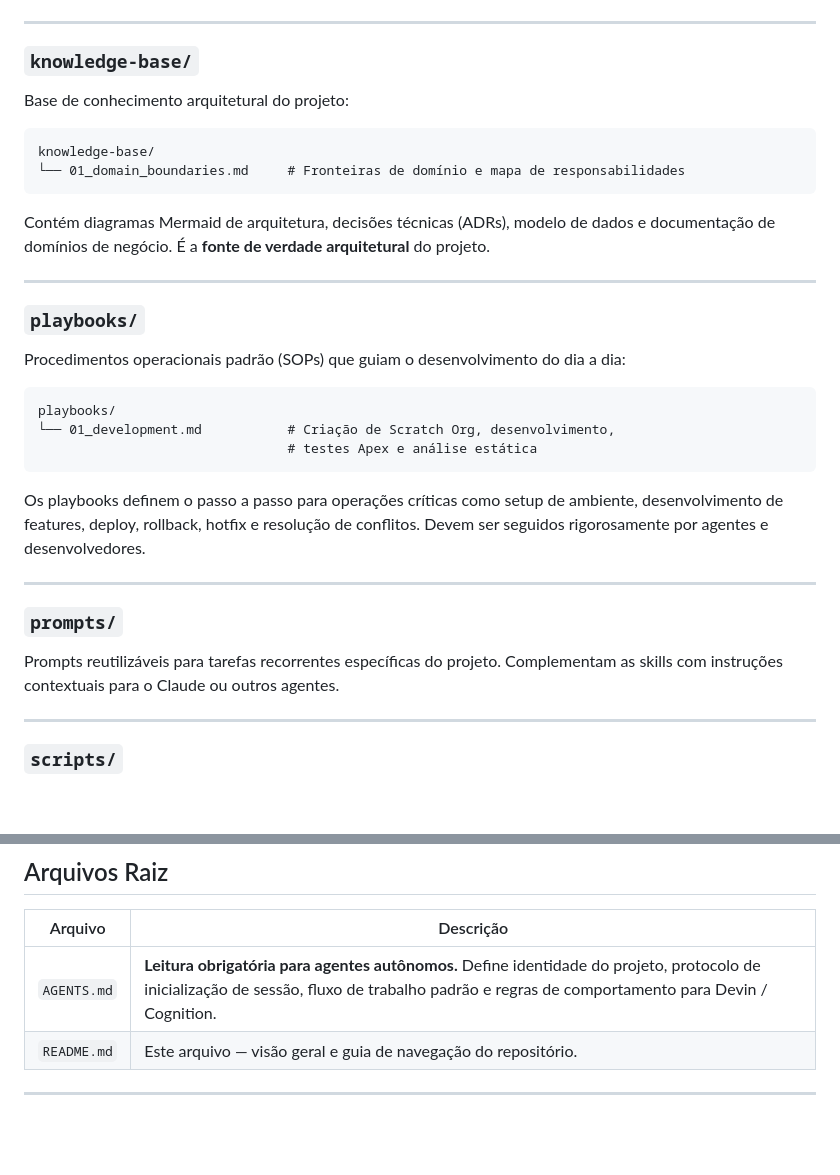
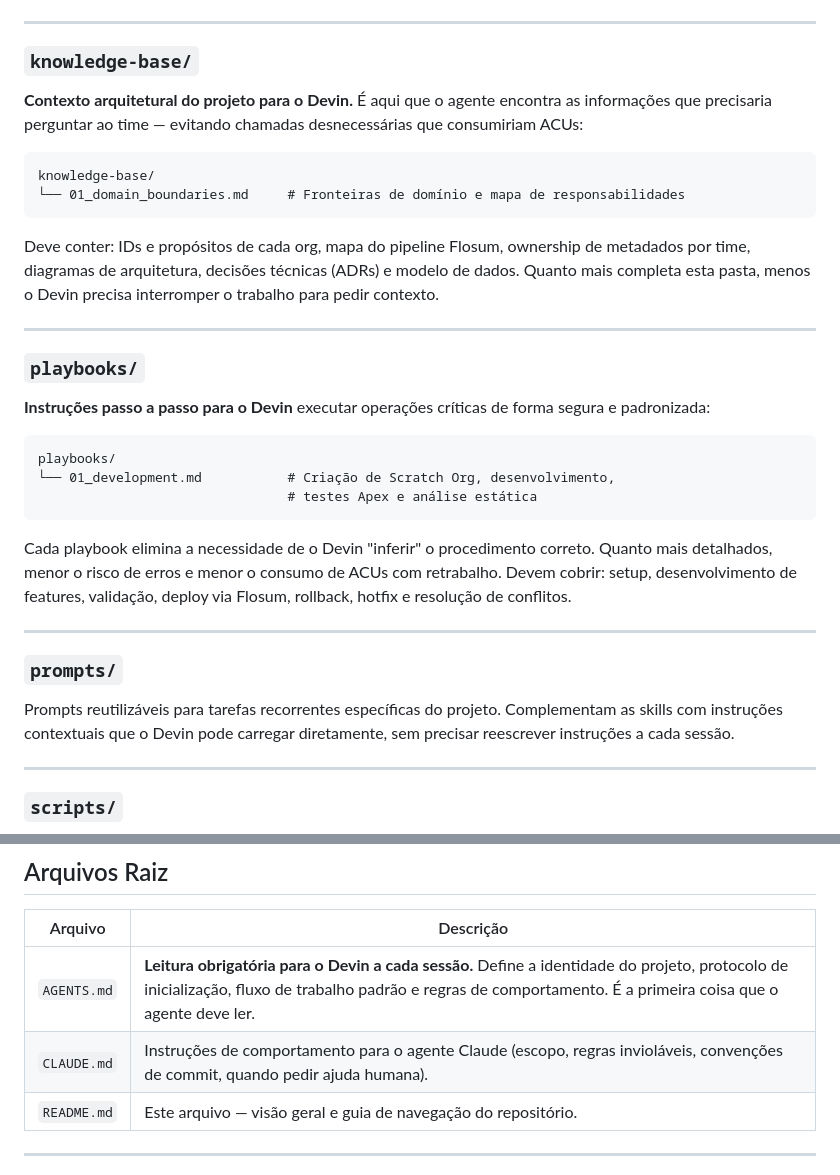
Before and after one commit to issei/sf-repo, a Markdown page: README.md, 2 parts joined by grey strips. GitHub-like rendering; blank space fills up the shorter version.

````diff
--- a/README.md
+++ b/README.md
@@ -185,20 +206,20 @@ Documentação técnica gerada ou mantida pela equipe:
 
 ### `knowledge-base/`
 
-Base de conhecimento arquitetural do projeto:
+**Contexto arquitetural do projeto para o Devin.** É aqui que o agente encontra as informações que precisaria perguntar ao time — evitando chamadas desnecessárias que consumiriam ACUs:
 
 ```
 knowledge-base/
 └── 01_domain_boundaries.md     # Fronteiras de domínio e mapa de responsabilidades
 ```
 
-Contém diagramas Mermaid de arquitetura, decisões técnicas (ADRs), modelo de dados e documentação de domínios de negócio. É a **fonte de verdade arquitetural** do projeto.
+Deve conter: IDs e propósitos de cada org, mapa do pipeline Flosum, ownership de metadados por time, diagramas de arquitetura, decisões técnicas (ADRs) e modelo de dados. Quanto mais completa esta pasta, menos o Devin precisa interromper o trabalho para pedir contexto.
 
 ---
 
 ### `playbooks/`
 
-Procedimentos operacionais padrão (SOPs) que guiam o desenvolvimento do dia a dia:
+**Instruções passo a passo para o Devin** executar operações críticas de forma segura e padronizada:
 
 ```
 playbooks/
@@ -206,13 +227,13 @@ playbooks/
                                 # testes Apex e análise estática
 ```
 
-Os playbooks definem o passo a passo para operações críticas como setup de ambiente, desenvolvimento de features, deploy, rollback, hotfix e resolução de conflitos. Devem ser seguidos rigorosamente por agentes e desenvolvedores.
+Cada playbook elimina a necessidade de o Devin "inferir" o procedimento correto. Quanto mais detalhados, menor o risco de erros e menor o consumo de ACUs com retrabalho. Devem cobrir: setup, desenvolvimento de features, validação, deploy via Flosum, rollback, hotfix e resolução de conflitos.
 
 ---
 
 ### `prompts/`
 
-Prompts reutilizáveis para tarefas recorrentes específicas do projeto. Complementam as skills com instruções contextuais para o Claude ou outros agentes.
+Prompts reutilizáveis para tarefas recorrentes específicas do projeto. Complementam as skills com instruções contextuais que o Devin pode carregar diretamente, sem precisar reescrever instruções a cada sessão.
 
 ---
 
@@ -239,7 +260,8 @@ scripts/
 
 | Arquivo | Descrição |
 |---------|-----------|
-| `AGENTS.md` | **Leitura obrigatória para agentes autônomos.** Define identidade do projeto, protocolo de inicialização de sessão, fluxo de trabalho padrão e regras de comportamento para Devin / Cognition. |
+| `AGENTS.md` | **Leitura obrigatória para o Devin a cada sessão.** Define a identidade do projeto, protocolo de inicialização, fluxo de trabalho padrão e regras de comportamento. É a primeira coisa que o agente deve ler. |
+| `CLAUDE.md` | Instruções de comportamento para o agente Claude (escopo, regras invioláveis, convenções de commit, quando pedir ajuda humana). |
 | `README.md` | Este arquivo — visão geral e guia de navegação do repositório. |
 
 ---
````
Also changed, not shown: other parts of README.md (+84 -44 lines).
